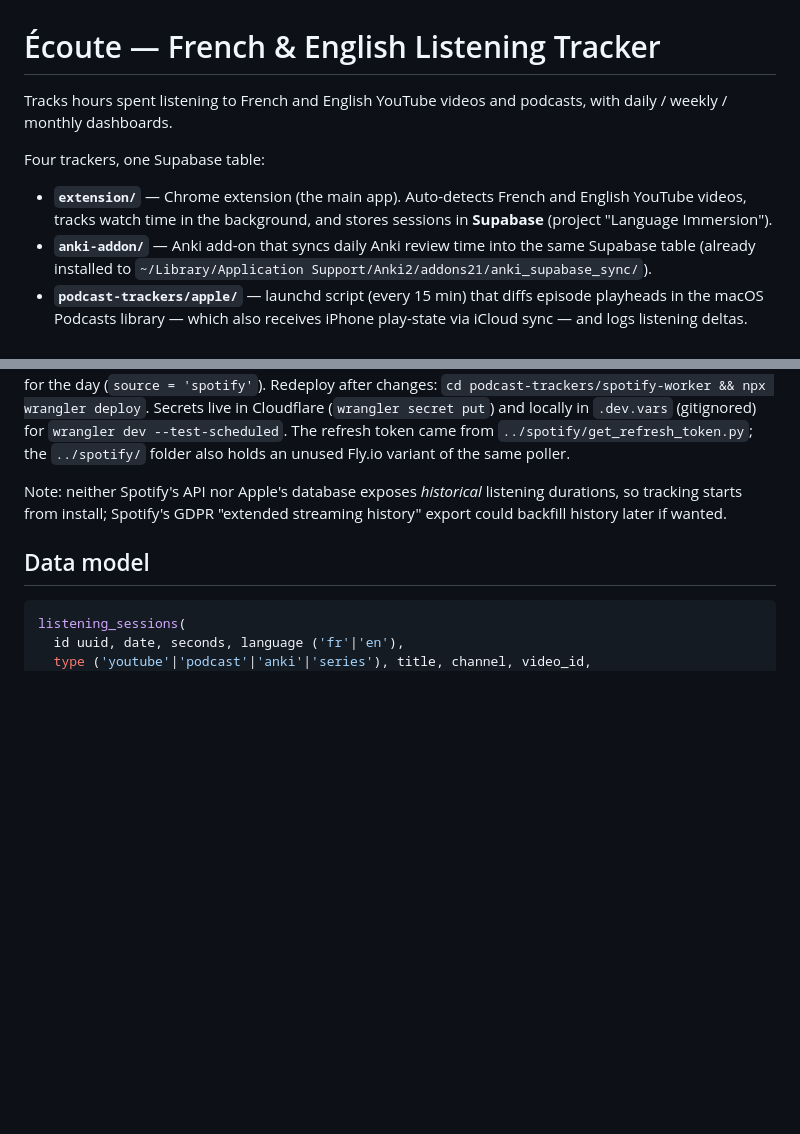
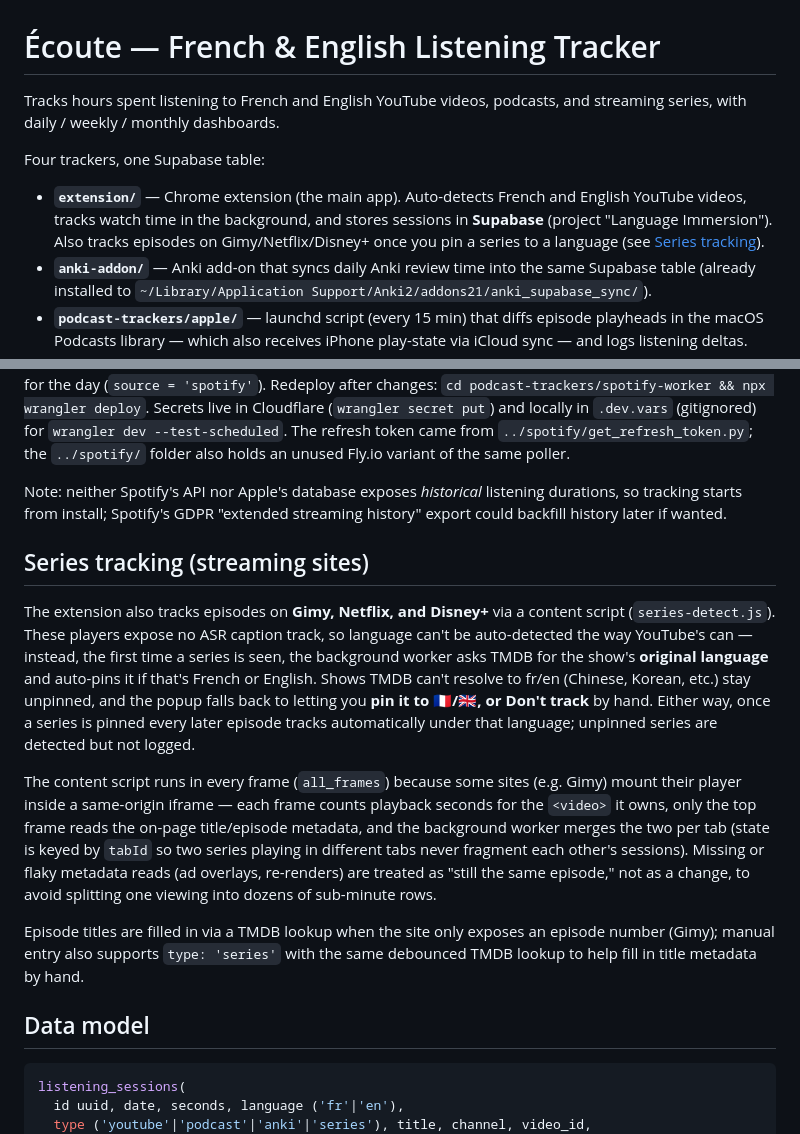
Before and after one commit to cwlai21/language-immersion, a Markdown page: README.md, 2 parts joined by grey strips. GitHub-like rendering; blank space fills up the shorter version.

Commit message:
Document streaming-series tracking in the README
series-detect.js has tracked Gimy/Netflix/Disney+ episodes for a while
with no corresponding README section — every other tracker (YouTube,
Anki, Apple Podcasts, Spotify) has one. Adds a Series tracking section
covering the content script, the TMDB auto-pin/manual-pin mechanism, and
the per-frame/per-tab metadata handling, and points the intro's four-
trackers list at it.

Co-Authored-By: Claude Sonnet 5 <noreply@anthropic.com>
Claude-Session: https://claude.ai/code/session_01Lt6BsogQ53UntNMNrHYvTt

````diff
--- a/README.md
+++ b/README.md
@@ -1,13 +1,15 @@
 # Écoute — French & English Listening Tracker
 
-Tracks hours spent listening to French and English YouTube videos and
-podcasts, with daily / weekly / monthly dashboards.
+Tracks hours spent listening to French and English YouTube videos,
+podcasts, and streaming series, with daily / weekly / monthly dashboards.
 
 Four trackers, one Supabase table:
 
 - **`extension/`** — Chrome extension (the main app). Auto-detects French and
   English YouTube videos, tracks watch time in the background, and stores
-  sessions in **Supabase** (project "Language Immersion").
+  sessions in **Supabase** (project "Language Immersion"). Also tracks
+  episodes on Gimy/Netflix/Disney+ once you pin a series to a language (see
+  [Series tracking](#series-tracking-streaming-sites)).
 - **`anki-addon/`** — Anki add-on that syncs daily Anki review time into the
   same Supabase table (already installed to
   `~/Library/Application Support/Anki2/addons21/anki_supabase_sync/`).
@@ -119,6 +121,32 @@ Note: neither Spotify's API nor Apple's database exposes *historical*
 listening durations, so tracking starts from install; Spotify's GDPR
 "extended streaming history" export could backfill history later if wanted.
 
+## Series tracking (streaming sites)
+
+The extension also tracks episodes on **Gimy, Netflix, and Disney+** via a
+content script (`series-detect.js`). These players expose no ASR caption
+track, so language can't be auto-detected the way YouTube's can — instead,
+the first time a series is seen, the background worker asks TMDB for the
+show's **original language** and auto-pins it if that's French or English.
+Shows TMDB can't resolve to fr/en (Chinese, Korean, etc.) stay unpinned, and
+the popup falls back to letting you **pin it to 🇫🇷/🇬🇧, or Don't track**
+by hand. Either way, once a series is pinned every later episode tracks
+automatically under that language; unpinned series are detected but not
+logged.
+
+The content script runs in every frame (`all_frames`) because some sites
+(e.g. Gimy) mount their player inside a same-origin iframe — each frame
+counts playback seconds for the `<video>` it owns, only the top frame reads
+the on-page title/episode metadata, and the background worker merges the
+two per tab (state is keyed by `tabId` so two series playing in different
+tabs never fragment each other's sessions). Missing or flaky metadata reads
+(ad overlays, re-renders) are treated as "still the same episode," not as a
+change, to avoid splitting one viewing into dozens of sub-minute rows.
+
+Episode titles are filled in via a TMDB lookup when the site only exposes an
+episode number (Gimy); manual entry also supports `type: 'series'` with the
+same debounced TMDB lookup to help fill in title metadata by hand.
+
 ## Data model
 
 ```sql
````
